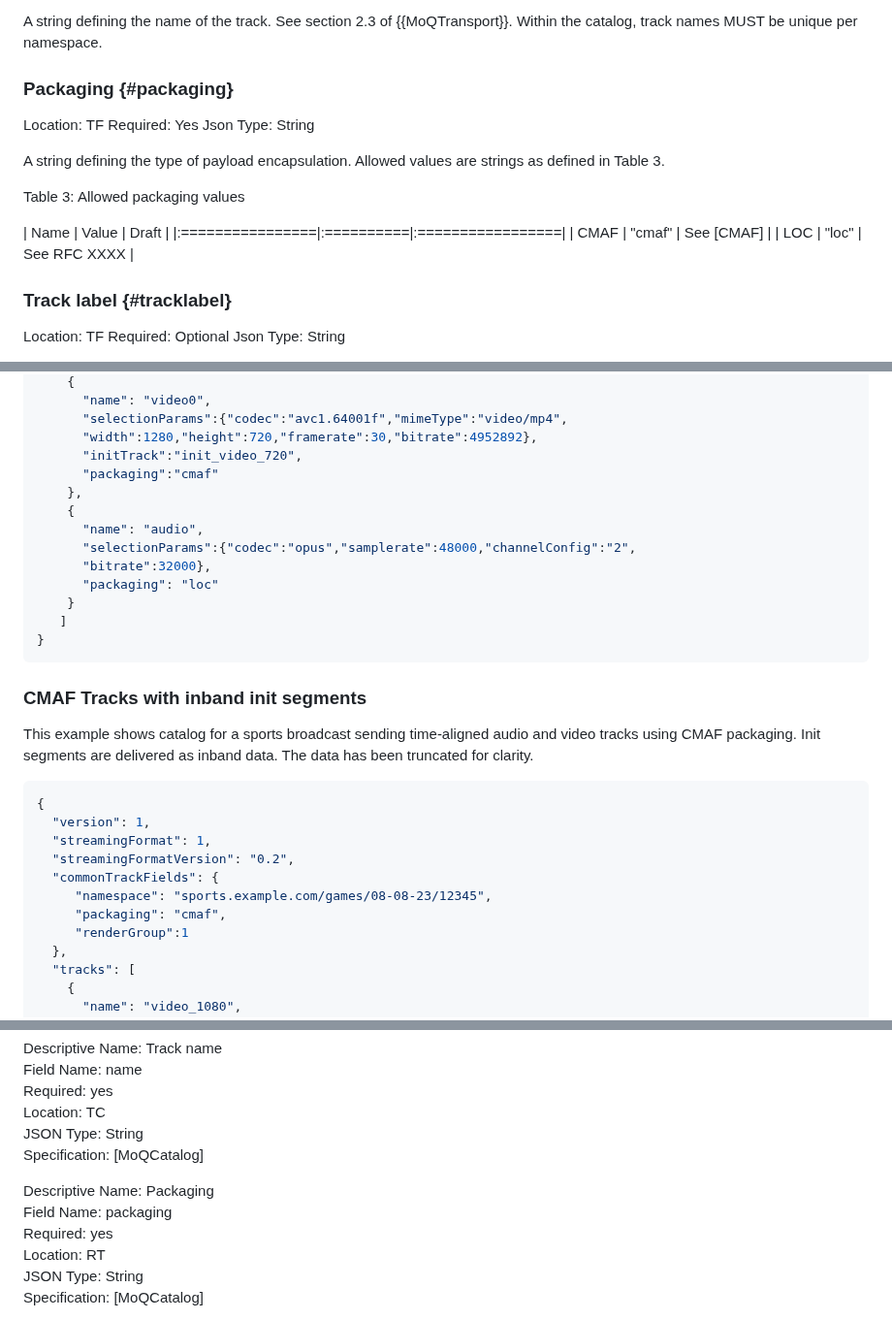
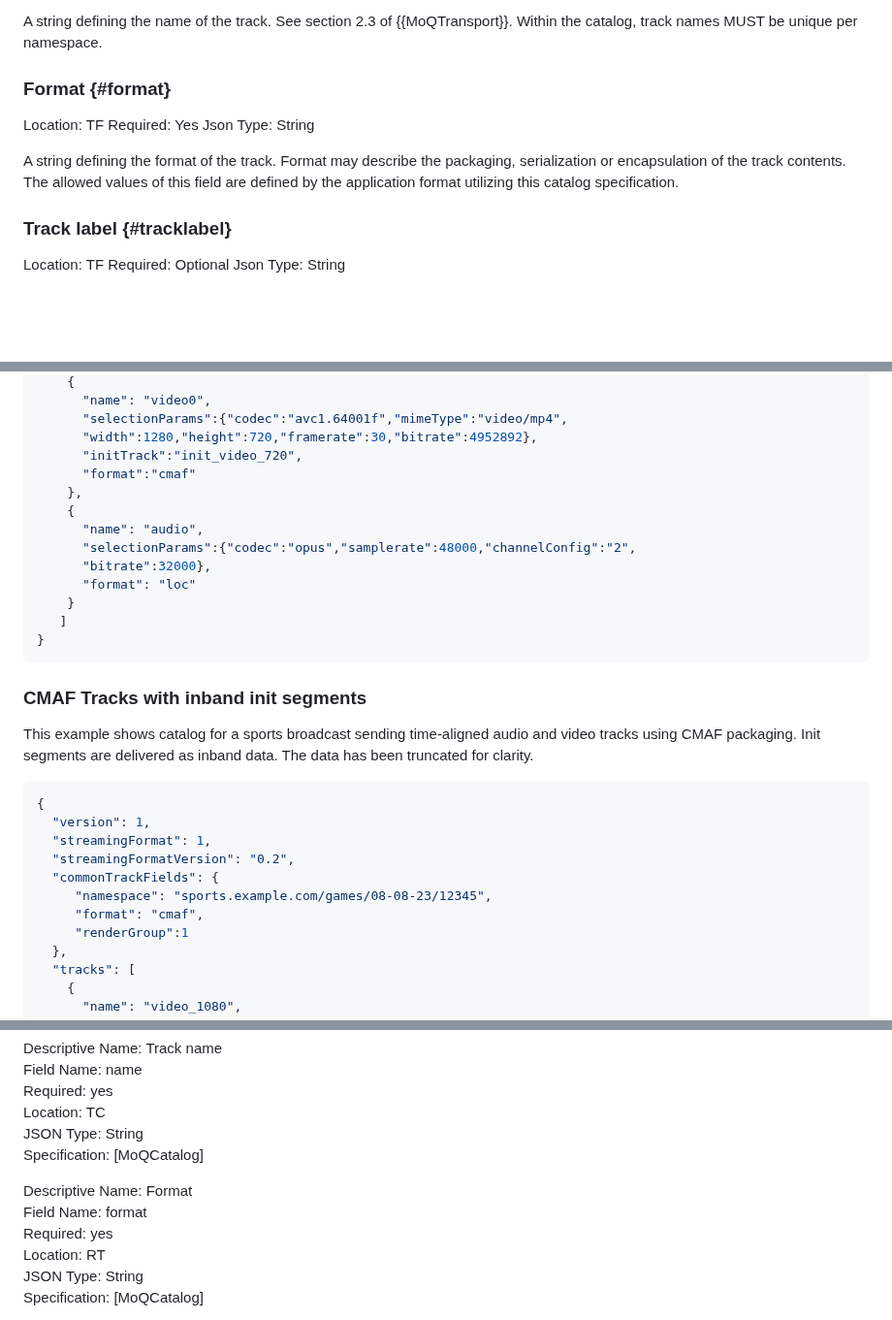
Before and after one commit to moq-wg/catalog-format, a Markdown page: draft-ietf-moq-catalogformat.md, 3 parts joined by grey strips. Shown at 97% size. Rendered like a GitHub page; blank space fills up the shorter version.

```diff
--- a/draft-ietf-moq-catalogformat.md
+++ b/draft-ietf-moq-catalogformat.md
@@ -249,18 +249,13 @@ Location: TFC    Required: Yes   Json Type: String
 A string defining the name of the track. See section 2.3 of {{MoQTransport}}.
 Within the catalog, track names MUST be unique per namespace.
 
-### Packaging {#packaging}
+### Format {#format}
 Location: TF    Required: Yes   Json Type: String
 
-A string defining the type of payload encapsulation. Allowed values are strings
-as defined in Table 3.
-
-Table 3: Allowed packaging values
-
-| Name            |   Value   |      Draft       |
-|:================|:==========|:=================|
-| CMAF            | "cmaf"    | See [CMAF]     |
-| LOC             | "loc"     | See RFC XXXX     |
+A string defining the format of the track. Format may describe the packaging,
+serialization or encapsulation of the track contents. The allowed values
+of this field are defined by the application format utilizing this catalog
+specification.
 
 ### Track label {#tracklabel}
 Location: TF    Required: Optional   Json Type: String
@@ -724,13 +719,13 @@ LOC packaged audio.
       "selectionParams":{"codec":"avc1.64001f","mimeType":"video/mp4",
       "width":1280,"height":720,"framerate":30,"bitrate":4952892},
       "initTrack":"init_video_720",
-      "packaging":"cmaf"
+      "format":"cmaf"
     },
     {
       "name": "audio",
       "selectionParams":{"codec":"opus","samplerate":48000,"channelConfig":"2",
       "bitrate":32000},
-      "packaging": "loc"
+      "format": "loc"
     }
    ]
 }
@@ -750,7 +745,7 @@ The data has been truncated for clarity.
   "streamingFormatVersion": "0.2",
   "commonTrackFields": {
      "namespace": "sports.example.com/games/08-08-23/12345",
-     "packaging": "cmaf",
+     "format": "cmaf",
      "renderGroup":1
   },
   "tracks": [
@@ -921,8 +916,8 @@ Location: TC<br/>
 JSON Type: String<br/>
 Specification: [MoQCatalog]<br/>
 
-Descriptive Name: Packaging<br/>
-Field Name: packaging<br/>
+Descriptive Name: Format<br/>
+Field Name: format<br/>
 Required: yes<br/>
 Location: RT<br/>
 JSON Type: String<br/>
```
Also changed, not shown: other parts of draft-ietf-moq-catalogformat.md (+6 -6 lines).
